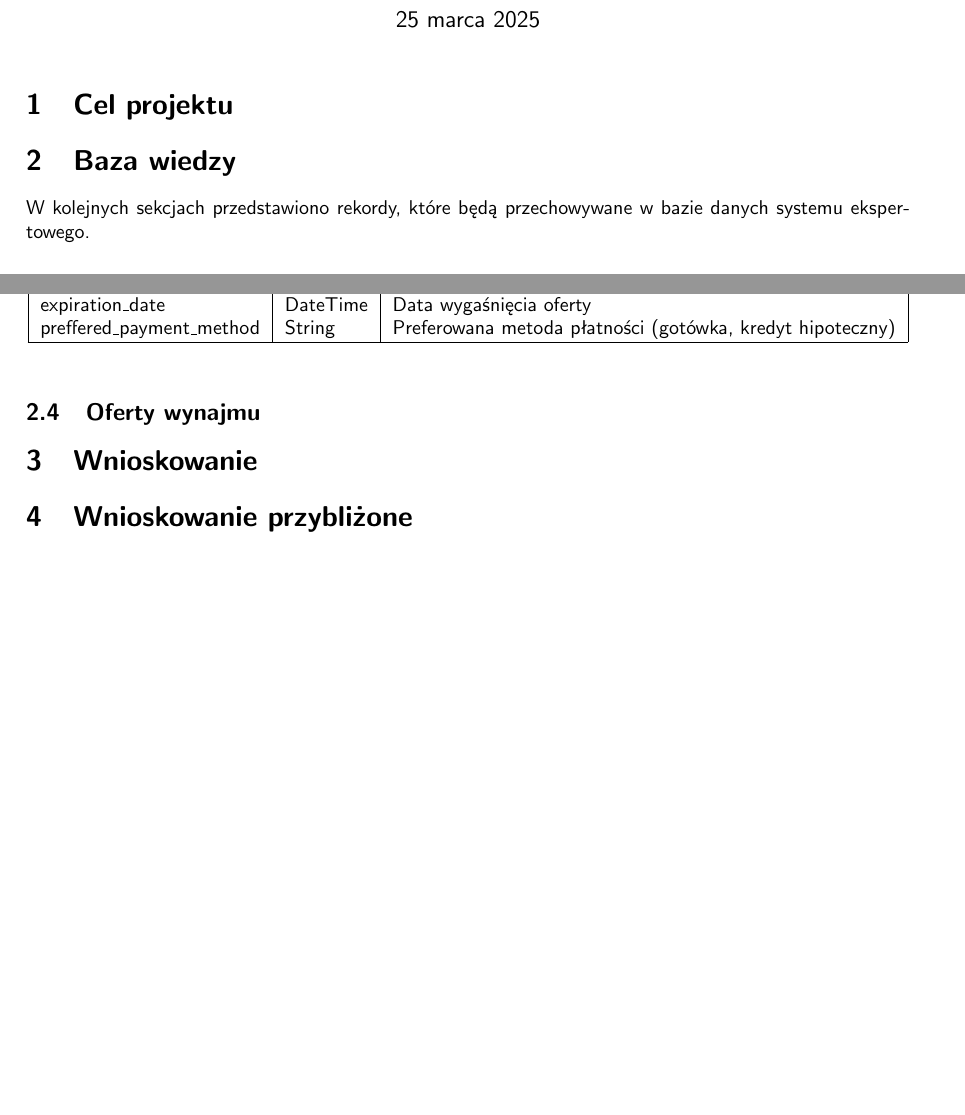
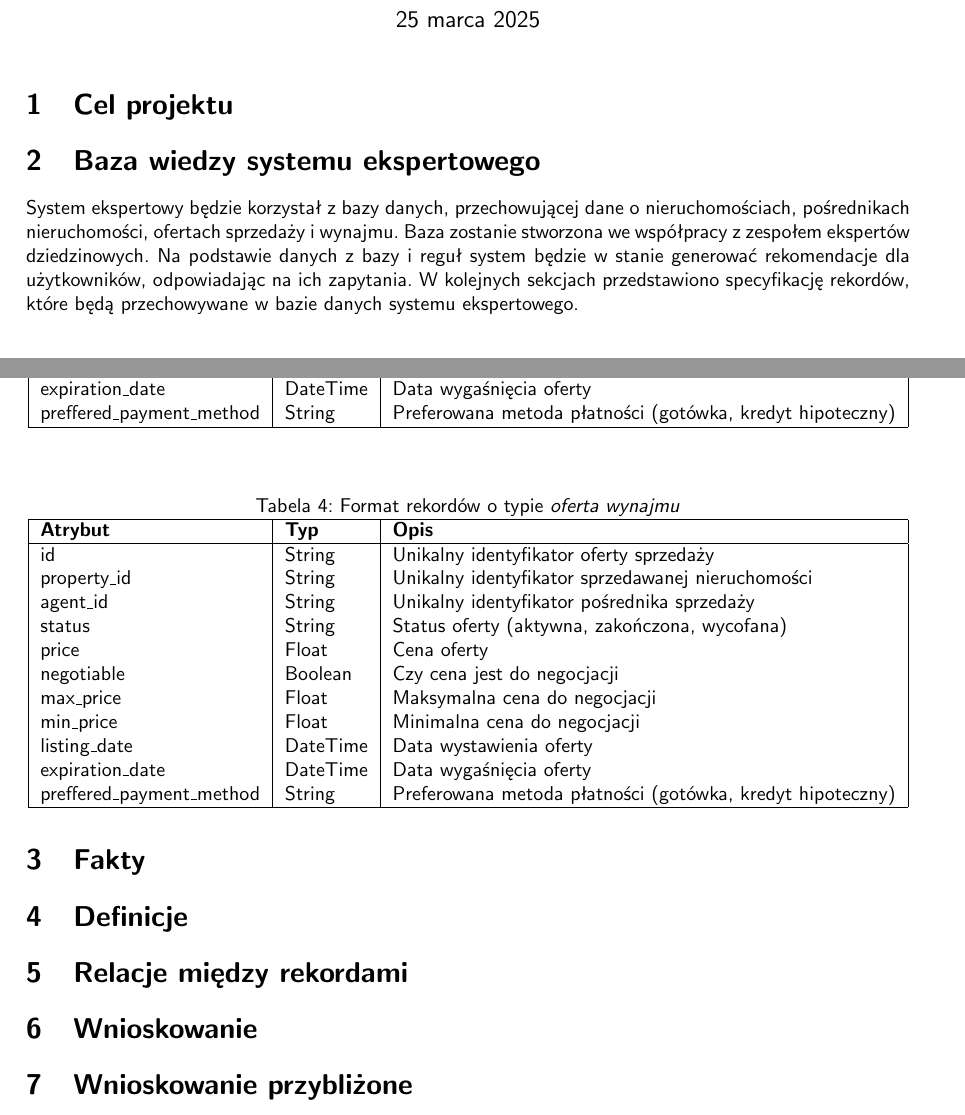
Before and after one commit to r-ost/SE-project, a LaTeX document (docs/main.tex, which reads docs/tex/baza_wiedzy.tex): two parts of pages 1 and 2 of 2 before the commit and two parts of pages 1 and 3 of 3 after it, joined at a grey line, cut so that both start at the same text. Compiled offline with pdfLaTeX.

Commit message:
Reorganize "Baza wiedzy" section

```diff
--- a/docs/tex/baza_wiedzy.tex
+++ b/docs/tex/baza_wiedzy.tex
@@ -1,6 +1,6 @@
-\section{Baza wiedzy}
+\section{Baza wiedzy systemu ekspertowego}
 
 % TODO: Michalina i Jan
 
-W kolejnych sekcjach przedstawiono rekordy, które będą przechowywane w bazie danych systemu ekspertowego.
+System ekspertowy będzie korzystał z bazy danych, przechowującej dane o nieruchomościach, pośrednikach nieruchomości, ofertach sprzedaży i wynajmu. Baza zostanie stworzona we współpracy z zespołem ekspertów dziedzinowych. Na podstawie danych z bazy i reguł system będzie w stanie generować rekomendacje dla użytkowników, odpowiadając na ich zapytania. W kolejnych sekcjach przedstawiono specyfikację rekordów, które będą przechowywane w bazie danych systemu ekspertowego.
 
@@ -90,4 +90,31 @@ W kolejnych sekcjach przedstawiono rekordy, które będą przechowywane w bazie
     \label{tab:sell_offer_details}
 \end{table}
 
-\subsection{Oferty wynajmu}
+\begin{table}[H]
+    \caption{Format rekordów o typie \textit{oferta wynajmu}}
+    \centering
+    \begin{tabular}{|l|l|l|}
+    \hline
+    \textbf{Atrybut} & \textbf{Typ} & \textbf{Opis} \\
+    \hline
+    id & String & Unikalny identyfikator oferty sprzedaży \\
+    property\_id & String & Unikalny identyfikator sprzedawanej nieruchomości \\
+    agent\_id & String & Unikalny identyfikator pośrednika sprzedaży \\
+    status & String & Status oferty (aktywna, zakończona, wycofana) \\
+    price & Float & Cena oferty \\
+    negotiable & Boolean & Czy cena jest do negocjacji \\
+    max\_price & Float & Maksymalna cena do negocjacji \\
+    min\_price & Float & Minimalna cena do negocjacji \\
+    listing\_date & DateTime & Data wystawienia oferty \\
+    expiration\_date & DateTime & Data wygaśnięcia oferty \\
+    preffered\_payment\_method & String & Preferowana metoda płatności (gotówka, kredyt hipoteczny) \\
+    \hline
+    \end{tabular}
+    \label{tab:sell_offer_details}
+\end{table}
+
+\section{Fakty}
+
+\section{Definicje}
+
+\section{Relacje między rekordami}
```
Also changed, not shown: docs/tex/baza_wiedzy.tex (16 more changed lines).
